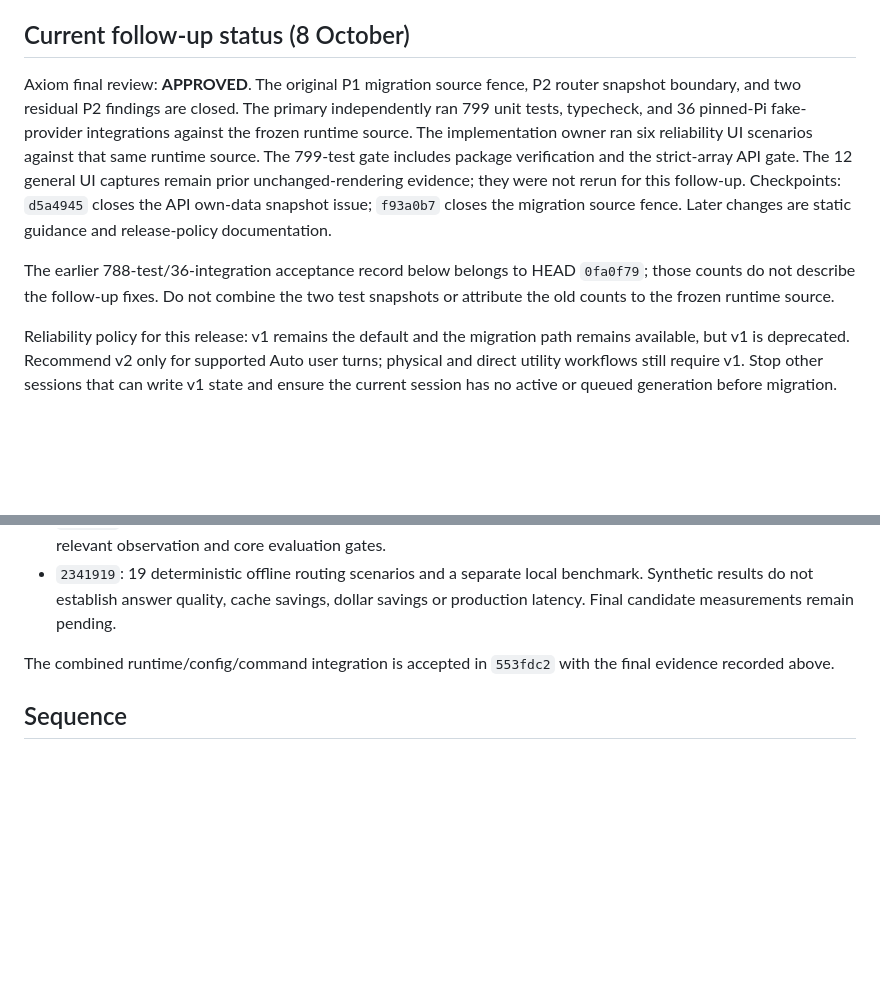
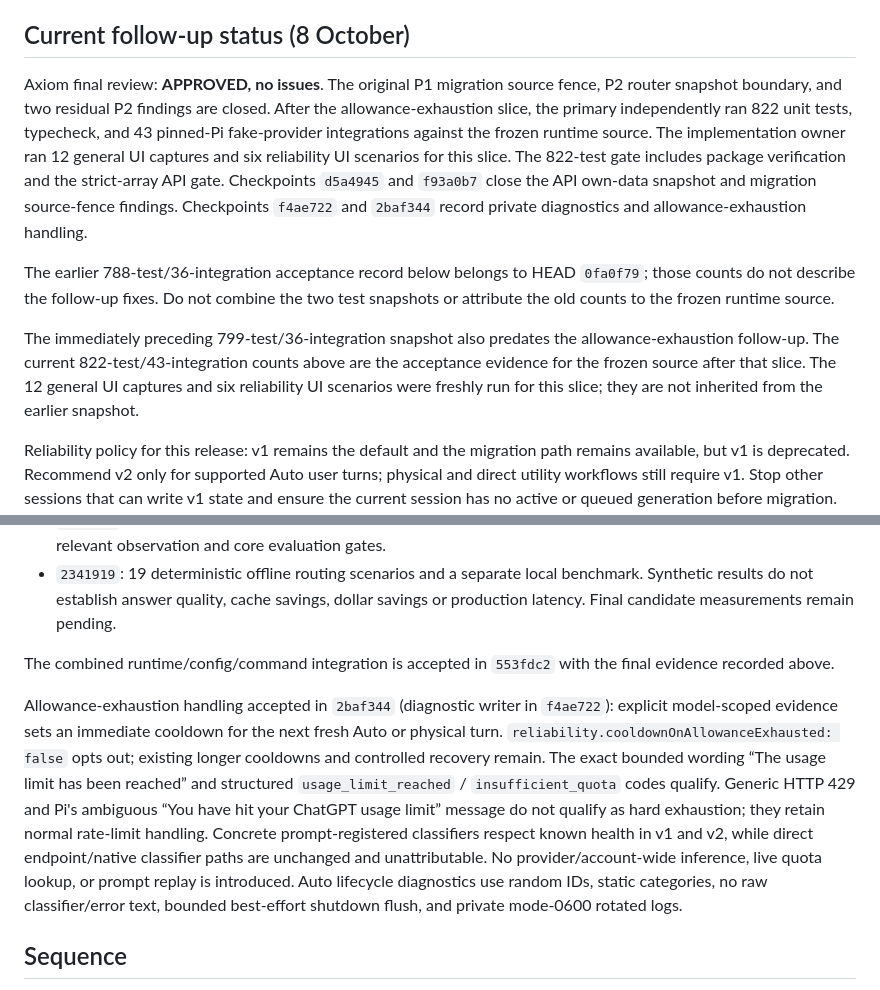
Before and after one commit to iamaamir/pi-bifrost, a Markdown page: RELEASE-PLAN.md, 2 parts joined by grey strips. Rendered like a GitHub page; blank space fills up the shorter version.

Commit message:
docs(release): 📝 record live-session fix acceptance

```diff
--- a/RELEASE-PLAN.md
+++ b/RELEASE-PLAN.md
@@ -4,9 +4,11 @@ Status: implementation authorized by the user on 7 October 2026. Scope is PRD.md
 
 ## Current follow-up status (8 October)
 
-Axiom final review: **APPROVED**. The original P1 migration source fence, P2 router snapshot boundary, and two residual P2 findings are closed. The primary independently ran 799 unit tests, typecheck, and 36 pinned-Pi fake-provider integrations against the frozen runtime source. The implementation owner ran six reliability UI scenarios against that same runtime source. The 799-test gate includes package verification and the strict-array API gate. The 12 general UI captures remain prior unchanged-rendering evidence; they were not rerun for this follow-up. Checkpoints: `d5a4945` closes the API own-data snapshot issue; `f93a0b7` closes the migration source fence. Later changes are static guidance and release-policy documentation.
+Axiom final review: **APPROVED, no issues**. The original P1 migration source fence, P2 router snapshot boundary, and two residual P2 findings are closed. After the allowance-exhaustion slice, the primary independently ran 822 unit tests, typecheck, and 43 pinned-Pi fake-provider integrations against the frozen runtime source. The implementation owner ran 12 general UI captures and six reliability UI scenarios for this slice. The 822-test gate includes package verification and the strict-array API gate. Checkpoints `d5a4945` and `f93a0b7` close the API own-data snapshot and migration source-fence findings. Checkpoints `f4ae722` and `2baf344` record private diagnostics and allowance-exhaustion handling.
 
 The earlier 788-test/36-integration acceptance record below belongs to HEAD `0fa0f79`; those counts do not describe the follow-up fixes. Do not combine the two test snapshots or attribute the old counts to the frozen runtime source.
+
+The immediately preceding 799-test/36-integration snapshot also predates the allowance-exhaustion follow-up. The current 822-test/43-integration counts above are the acceptance evidence for the frozen source after that slice. The 12 general UI captures and six reliability UI scenarios were freshly run for this slice; they are not inherited from the earlier snapshot.
 
 Reliability policy for this release: v1 remains the default and the migration path remains available, but v1 is deprecated. Recommend v2 only for supported Auto user turns; physical and direct utility workflows still require v1. Stop other sessions that can write v1 state and ensure the current session has no active or queued generation before migration. The cooperative source fence covers current-version writers only; manually repair an inspected stale source lock when required. It cannot fence older or uncooperative binaries. There is no live cutover and no automatic prompt replay. No v1 removal is planned in this release. Any future removal must be announced at least one published release ahead and wait until intended v1-dependent workflows are covered. No removal version or date is set.
 
@@ -74,6 +76,8 @@ Branch-local anchor helper accepted and checkpointed in `3d6d13f`: ephemeral ses
 
 The combined runtime/config/command integration is accepted in `553fdc2` with the final evidence recorded above.
 
+Allowance-exhaustion handling accepted in `2baf344` (diagnostic writer in `f4ae722`): explicit model-scoped evidence sets an immediate cooldown for the next fresh Auto or physical turn. `reliability.cooldownOnAllowanceExhausted: false` opts out; existing longer cooldowns and controlled recovery remain. The exact bounded wording “The usage limit has been reached” and structured `usage_limit_reached` / `insufficient_quota` codes qualify. Generic HTTP 429 and Pi's ambiguous “You have hit your ChatGPT usage limit” message do not qualify as hard exhaustion; they retain normal rate-limit handling. Concrete prompt-registered classifiers respect known health in v1 and v2, while direct endpoint/native classifier paths are unchanged and unattributable. No provider/account-wide inference, live quota lookup, or prompt replay is introduced. Auto lifecycle diagnostics use random IDs, static categories, no raw classifier/error text, bounded best-effort shutdown flush, and private mode-0600 rotated logs.
+
 ## Sequence
 
 1. M0a regression baseline; M0b shared decision envelope and privacy-safe trace, preserving legacy routing/JSON.
```
